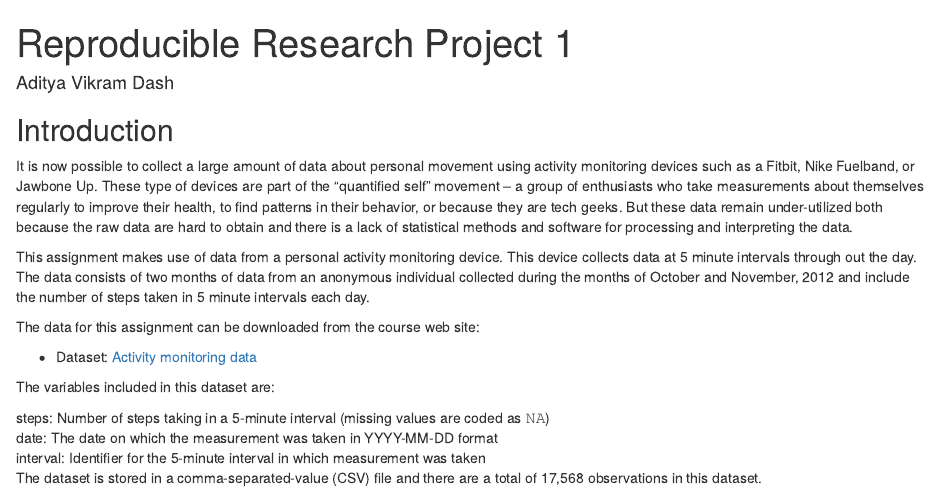
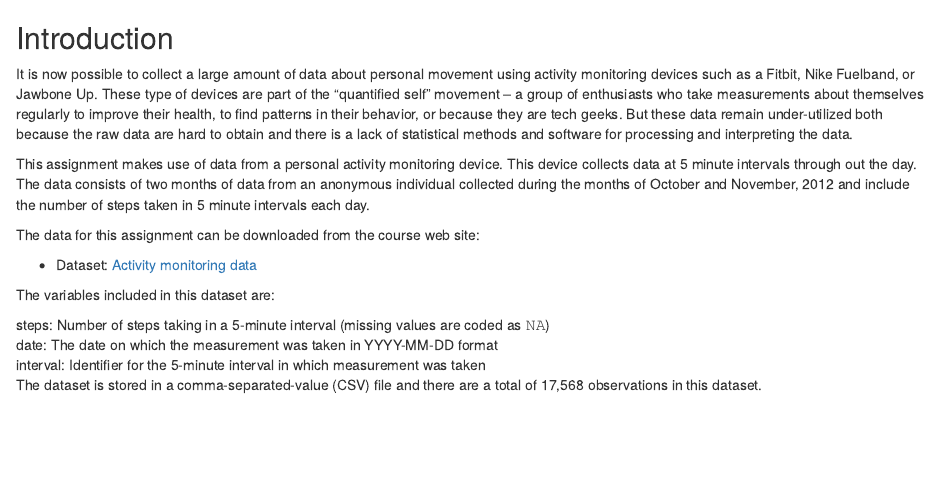
Before and after one commit to Jangustia96/reproducible-research, an R Markdown document (PA1_template.Rmd): the page in a window 1100 px wide, from its top. Rendered offline with R 4.5, knitr and Pandoc, with nearby package versions; some code elsewhere in the file could not run offline.

Commit message:
Update PA1_template.Rmd

```diff
--- a/PA1_template.Rmd
+++ b/PA1_template.Rmd
@@ -1,7 +1,4 @@
----
-title: "Reproducible Research Project 1"
-author: "Aditya Vikram Dash"
----
+
 
 ## Introduction
 It is now possible to collect a large amount of data about personal movement using activity monitoring devices such as a Fitbit, Nike Fuelband, or Jawbone Up. These type of devices are part of the “quantified self” movement – a group of enthusiasts who take measurements about themselves regularly to improve their health, to find patterns in their behavior, or because they are tech geeks. But these data remain under-utilized both because the raw data are hard to obtain and there is a lack of statistical methods and software for processing and interpreting the data.
```
